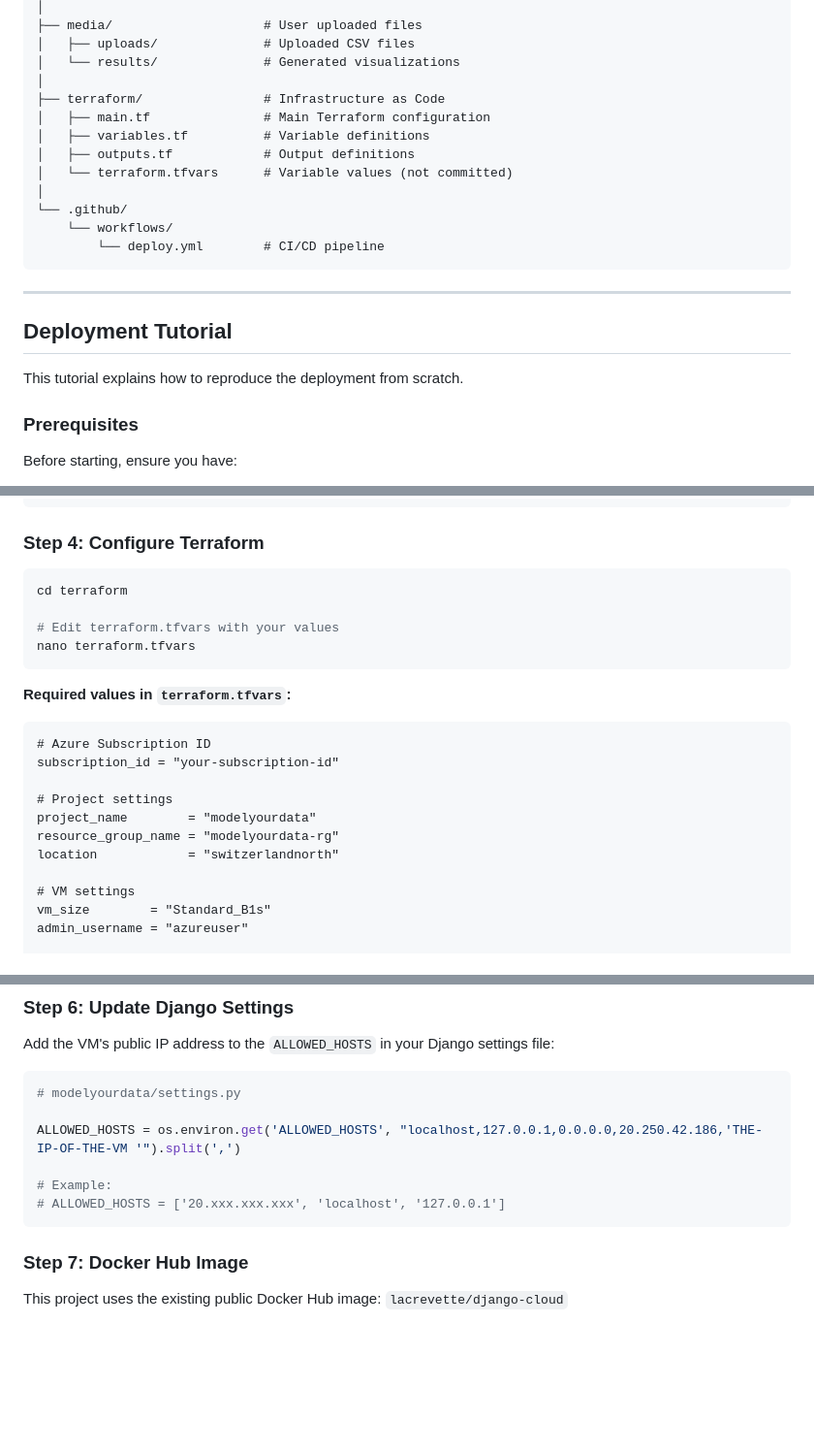
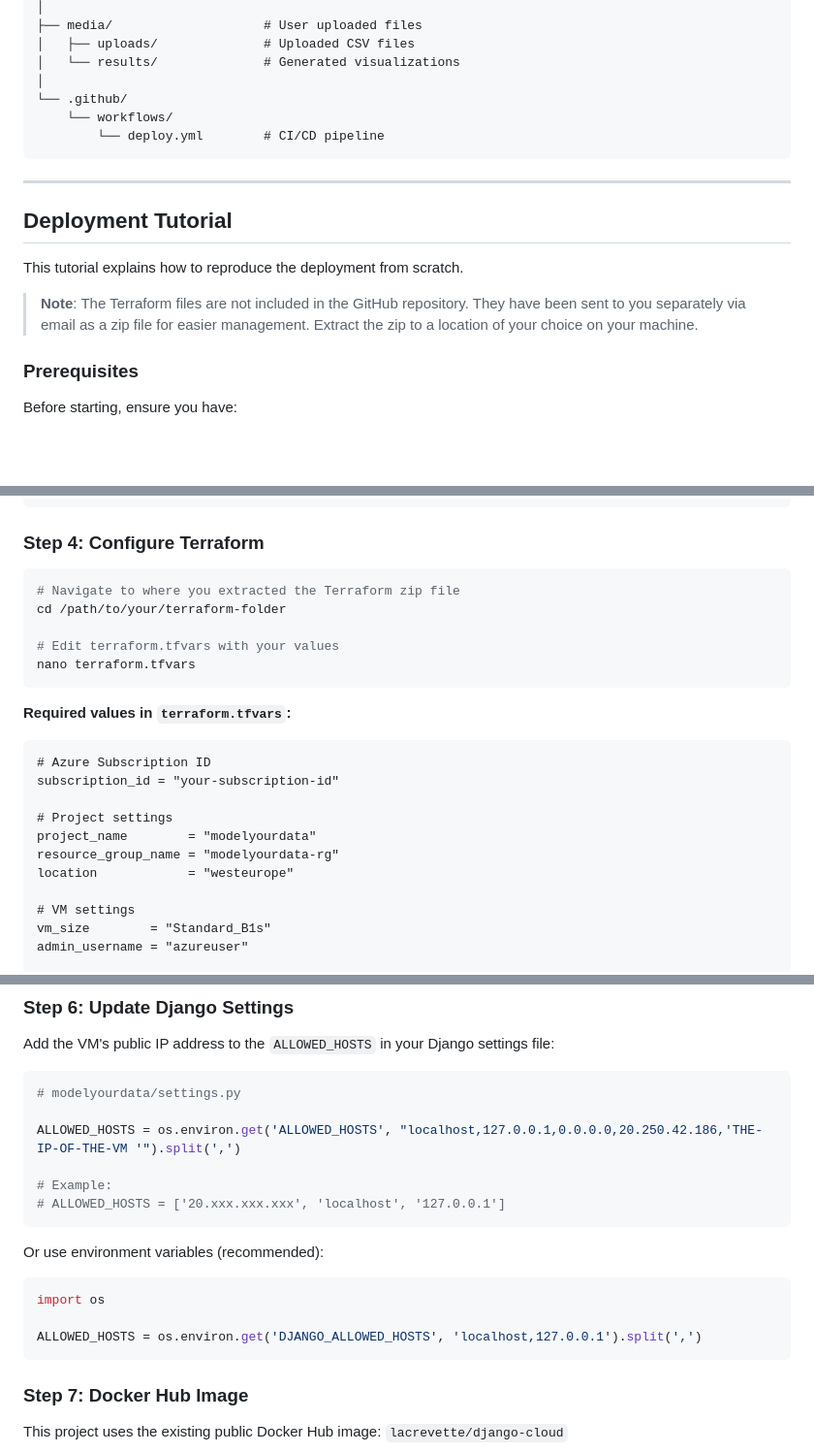
Before and after one commit to CheikhBambaDeme/ModelYourData, a Markdown page: README.md, 3 parts joined by grey strips. Shown at 97% size. Drawn GitHub-style; blank space fills up the shorter version.

Commit message:
setting for the teacher

````diff
--- a/README.md
+++ b/README.md
@@ -194,12 +194,6 @@ ModelYourData/
 │   ├── uploads/              # Uploaded CSV files
 │   └── results/              # Generated visualizations
 │
-├── terraform/                # Infrastructure as Code
-│   ├── main.tf               # Main Terraform configuration
-│   ├── variables.tf          # Variable definitions
-│   ├── outputs.tf            # Output definitions
-│   └── terraform.tfvars      # Variable values (not committed)
-│
 └── .github/
     └── workflows/
         └── deploy.yml        # CI/CD pipeline
@@ -210,6 +204,8 @@ ModelYourData/
 ## Deployment Tutorial
 
 This tutorial explains how to reproduce the deployment from scratch.
+
+> **Note**: The Terraform files are not included in the GitHub repository. They have been sent to you separately via email as a zip file for easier management. Extract the zip to a location of your choice on your machine.
 
 ### Prerequisites
 
@@ -254,7 +250,8 @@ az account show --query id -o tsv
 ### Step 4: Configure Terraform
 
 ```bash
-cd terraform
+# Navigate to where you extracted the Terraform zip file
+cd /path/to/your/terraform-folder
 
 # Edit terraform.tfvars with your values
 nano terraform.tfvars
@@ -269,7 +266,7 @@ subscription_id = "your-subscription-id"
 # Project settings
 project_name        = "modelyourdata"
 resource_group_name = "modelyourdata-rg"
-location            = "switzerlandnorth"
+location            = "westeurope"
 
 # VM settings
 vm_size        = "Standard_B1s"
@@ -317,6 +314,13 @@ ALLOWED_HOSTS = os.environ.get('ALLOWED_HOSTS', "localhost,127.0.0.1,0.0.0.0,20.
 
 # Example:
 # ALLOWED_HOSTS = ['20.xxx.xxx.xxx', 'localhost', '127.0.0.1']
+```
+
+Or use environment variables (recommended):
+```python
+import os
+
+ALLOWED_HOSTS = os.environ.get('DJANGO_ALLOWED_HOSTS', 'localhost,127.0.0.1').split(',')
 ```
 
 ### Step 7: Docker Hub Image
````
Also changed, not shown: other parts of README.md (+3 -2 lines).
